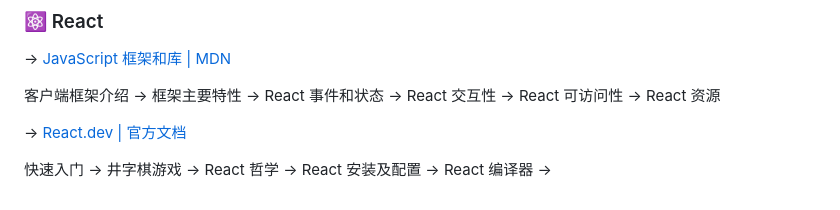
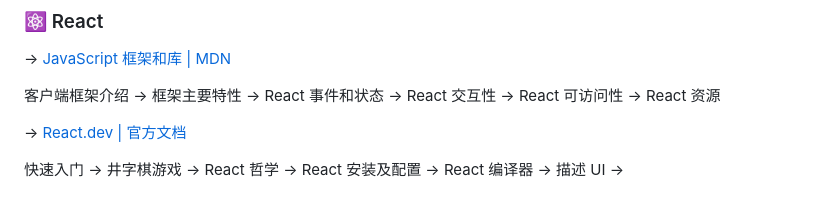
Before and after one commit to dogxii/zero-frontend, a Markdown page: README.md, the part around the change. Rendered like a GitHub page.

Commit message:
docs: 更新进度

```diff
--- a/README.md
+++ b/README.md
@@ -74,4 +74,4 @@ JavaScript 了解 -> 变量 -> 数字与运算符 -> 字符串 -> 字符串方
 
 -> [React.dev | 官方文档](https://zh-hans.react.dev/learn)
 
-快速入门 -> 井字棋游戏 -> React 哲学 -> React 安装及配置 -> React 编译器 ->
+快速入门 -> 井字棋游戏 -> React 哲学 -> React 安装及配置 -> React 编译器 -> 描述 UI ->
```
